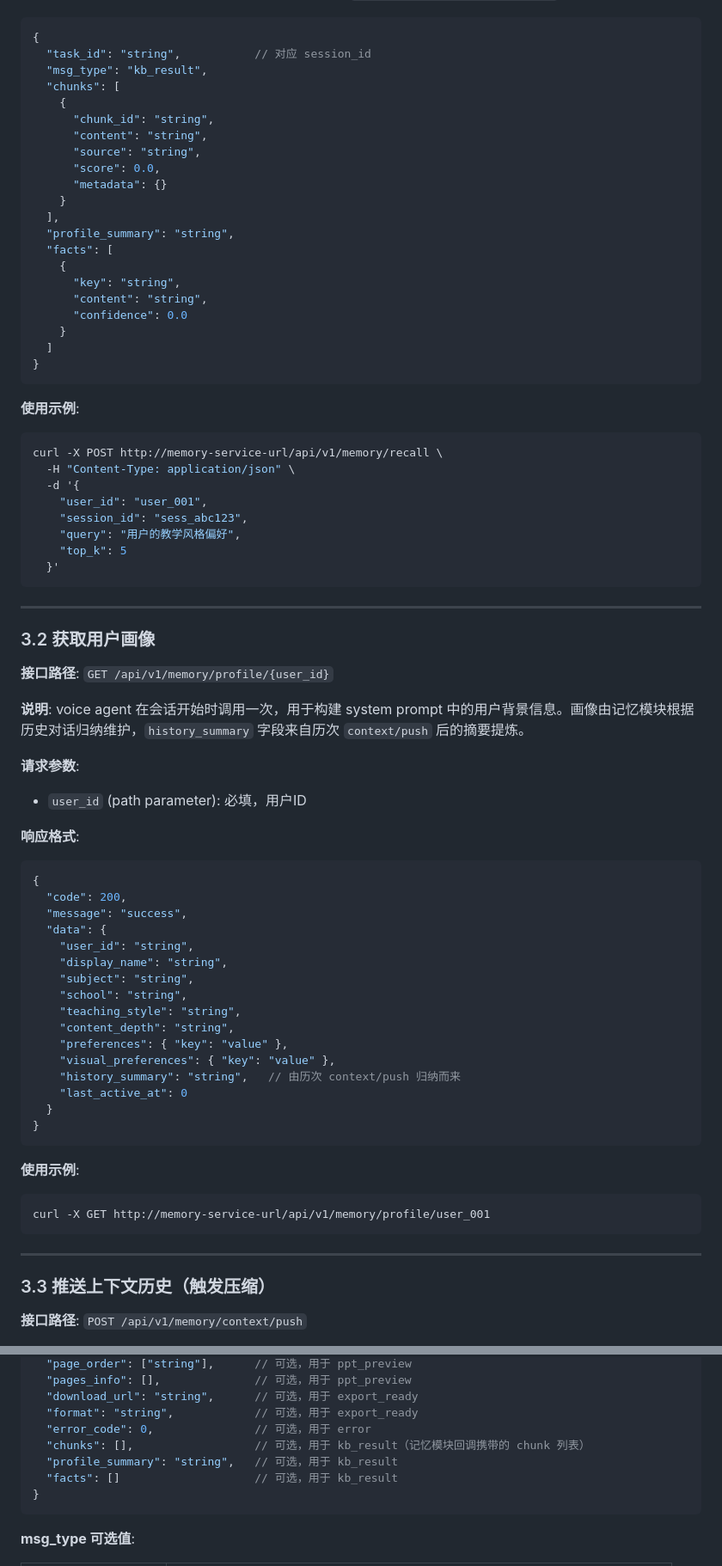
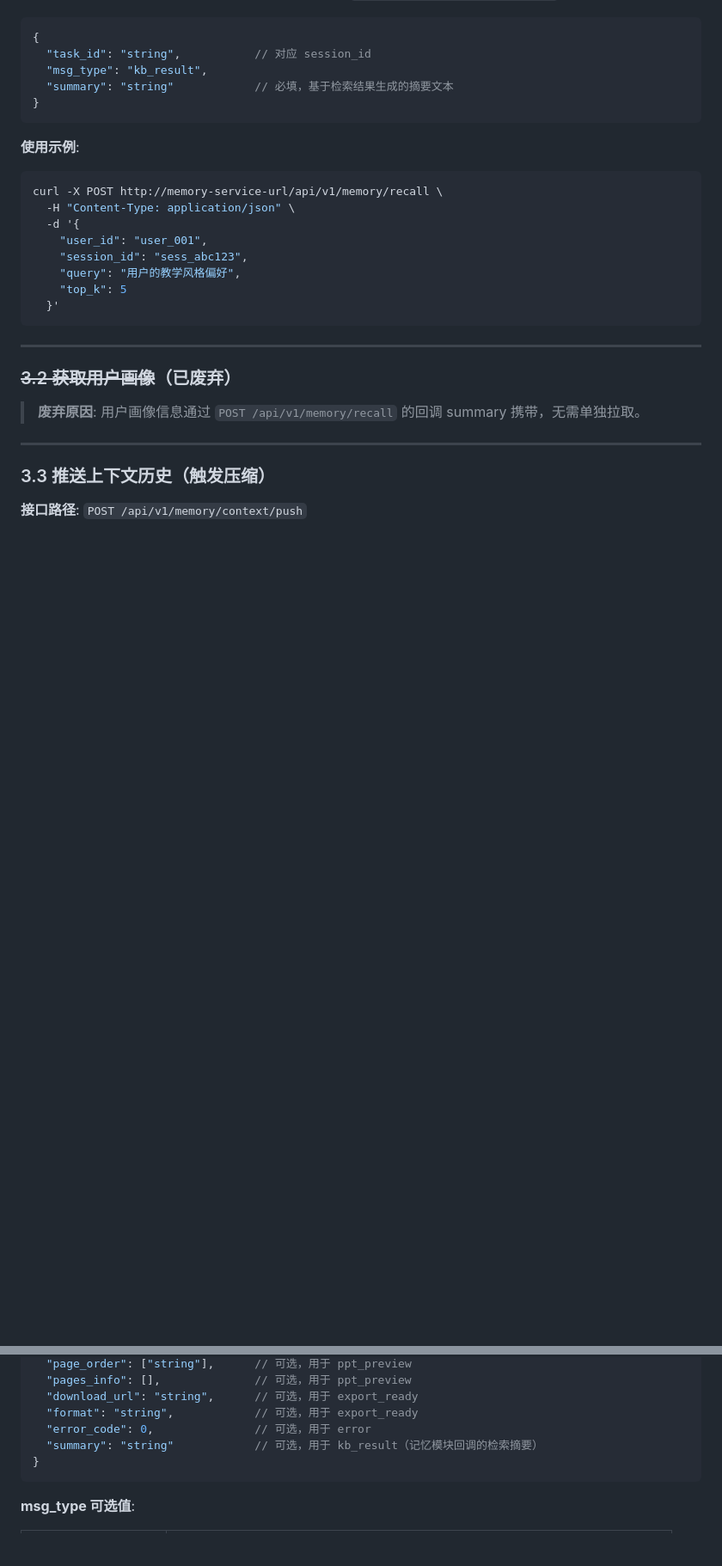
Before and after one commit to ZHYsfl/EducationAgent, a Markdown page: API_DOCUMENTATION.md, 2 parts joined by grey strips. Shown at 86% size. Drawn GitHub-style; blank space fills up the shorter version.

Commit message:
Update API documentation to clarify the role of the search service in the ingest-from-search endpoint, emphasizing direct calls without needing a voice agent callback. Deprecate the user profile retrieval endpoint, noting that user profile information is now included in the memory recall response summary. Adjust response formats to reflect these changes, enhancing clarity for developers.

````diff
--- a/API_DOCUMENTATION.md
+++ b/API_DOCUMENTATION.md
@@ -445,23 +445,7 @@ curl -X POST http://kb-service-url/api/v1/kb/ingest-from-search \
 {
   "task_id": "string",           // 对应 session_id
   "msg_type": "kb_result",
-  "chunks": [
-    {
-      "chunk_id": "string",
-      "content": "string",
-      "source": "string",
-      "score": 0.0,
-      "metadata": {}
-    }
-  ],
-  "profile_summary": "string",
-  "facts": [
-    {
-      "key": "string",
-      "content": "string",
-      "confidence": 0.0
-    }
-  ]
+  "summary": "string"            // 必填，基于检索结果生成的摘要文本
 }
 ```
 
@@ -480,42 +464,9 @@ curl -X POST http://memory-service-url/api/v1/memory/recall \
 
 ---
 
-### 3.2 获取用户画像
+### ~~3.2 获取用户画像~~（已废弃）
 
-**接口路径**: `GET /api/v1/memory/profile/{user_id}`
-
-**说明**: voice agent 在会话开始时调用一次，用于构建 system prompt 中的用户背景信息。画像由记忆模块根据历史对话归纳维护，`history_summary` 字段来自历次 `context/push` 后的摘要提炼。
-
-**请求参数**:
-
-- `user_id` (path parameter): 必填，用户ID
-
-**响应格式**:
-
-```json
-{
-  "code": 200,
-  "message": "success",
-  "data": {
-    "user_id": "string",
-    "display_name": "string",
-    "subject": "string",
-    "school": "string",
-    "teaching_style": "string",
-    "content_depth": "string",
-    "preferences": { "key": "value" },
-    "visual_preferences": { "key": "value" },
-    "history_summary": "string",   // 由历次 context/push 归纳而来
-    "last_active_at": 0
-  }
-}
-```
-
-**使用示例**:
-
-```bash
-curl -X GET http://memory-service-url/api/v1/memory/profile/user_001
-```
+> **废弃原因**: 用户画像信息通过 `POST /api/v1/memory/recall` 的回调 summary 携带，无需单独拉取。
 
 ---
 
@@ -1145,9 +1096,7 @@ curl -X GET http://voice-agent-url/api/v1/tasks/task_001/preview
   "download_url": "string",      // 可选，用于 export_ready
   "format": "string",            // 可选，用于 export_ready
   "error_code": 0,               // 可选，用于 error
-  "chunks": [],                  // 可选，用于 kb_result（记忆模块回调携带的 chunk 列表）
-  "profile_summary": "string",   // 可选，用于 kb_result
-  "facts": []                    // 可选，用于 kb_result
+  "summary": "string"            // 可选，用于 kb_result（记忆模块回调的检索摘要）
 }
 ```
 
````
Also changed, not shown: other parts of API_DOCUMENTATION.md (+1 -1 lines).
